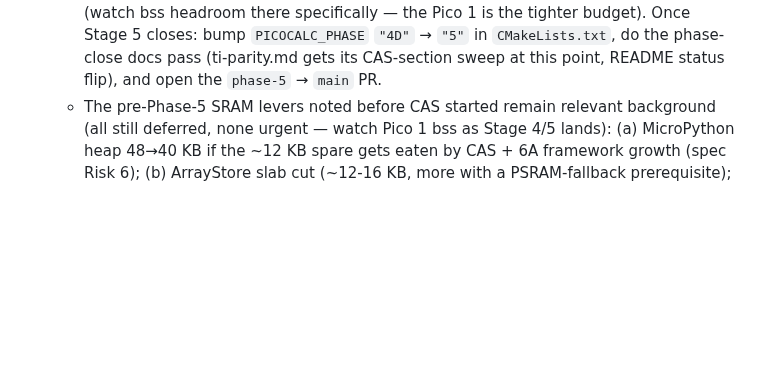
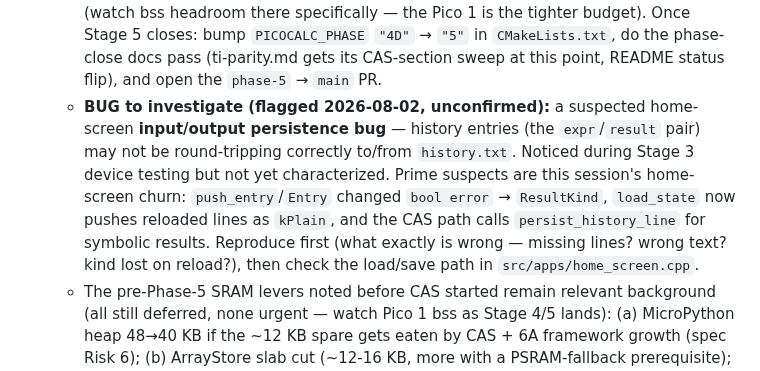
Before and after one commit to beapig/graphite_picocalc_gc_luckfox_lyra, a Markdown page: docs/notes/next-session.md, the part around the change. GitHub-like rendering; blank space fills up the shorter version.

Commit message:
docs: note suspected home-screen I/O persistence bug for next session
Flagged during Stage 3 device testing (unconfirmed): history input/output
may not round-trip correctly to/from history.txt. Recorded in
next-session.md with prime suspects (this session's push_entry/Entry
ResultKind change, load_state kPlain push, CAS persist_history_line) and a
reproduce-first note.

```diff
--- a/docs/notes/next-session.md
+++ b/docs/notes/next-session.md
@@ -205,6 +205,16 @@ detail.
      `CMakeLists.txt`, do the phase-close docs pass (ti-parity.md gets its
      CAS-section sweep at this point, README status flip), and open the
      `phase-5` → `main` PR.
+   - **BUG to investigate (flagged 2026-08-02, unconfirmed):** a suspected
+     home-screen **input/output persistence bug** — history entries (the
+     `expr`/`result` pair) may not be round-tripping correctly to/from
+     `history.txt`. Noticed during Stage 3 device testing but not yet
+     characterized. Prime suspects are this session's home-screen churn:
+     `push_entry`/`Entry` changed `bool error` → `ResultKind`, `load_state`
+     now pushes reloaded lines as `kPlain`, and the CAS path calls
+     `persist_history_line` for symbolic results. Reproduce first (what
+     exactly is wrong — missing lines? wrong text? kind lost on reload?),
+     then check the load/save path in `src/apps/home_screen.cpp`.
    - The pre-Phase-5 SRAM levers noted before CAS started remain relevant
      background (all still deferred, none urgent — watch Pico 1 bss as
      Stage 4/5 lands): (a) MicroPython heap 48→40 KB if the ~12 KB spare
```
